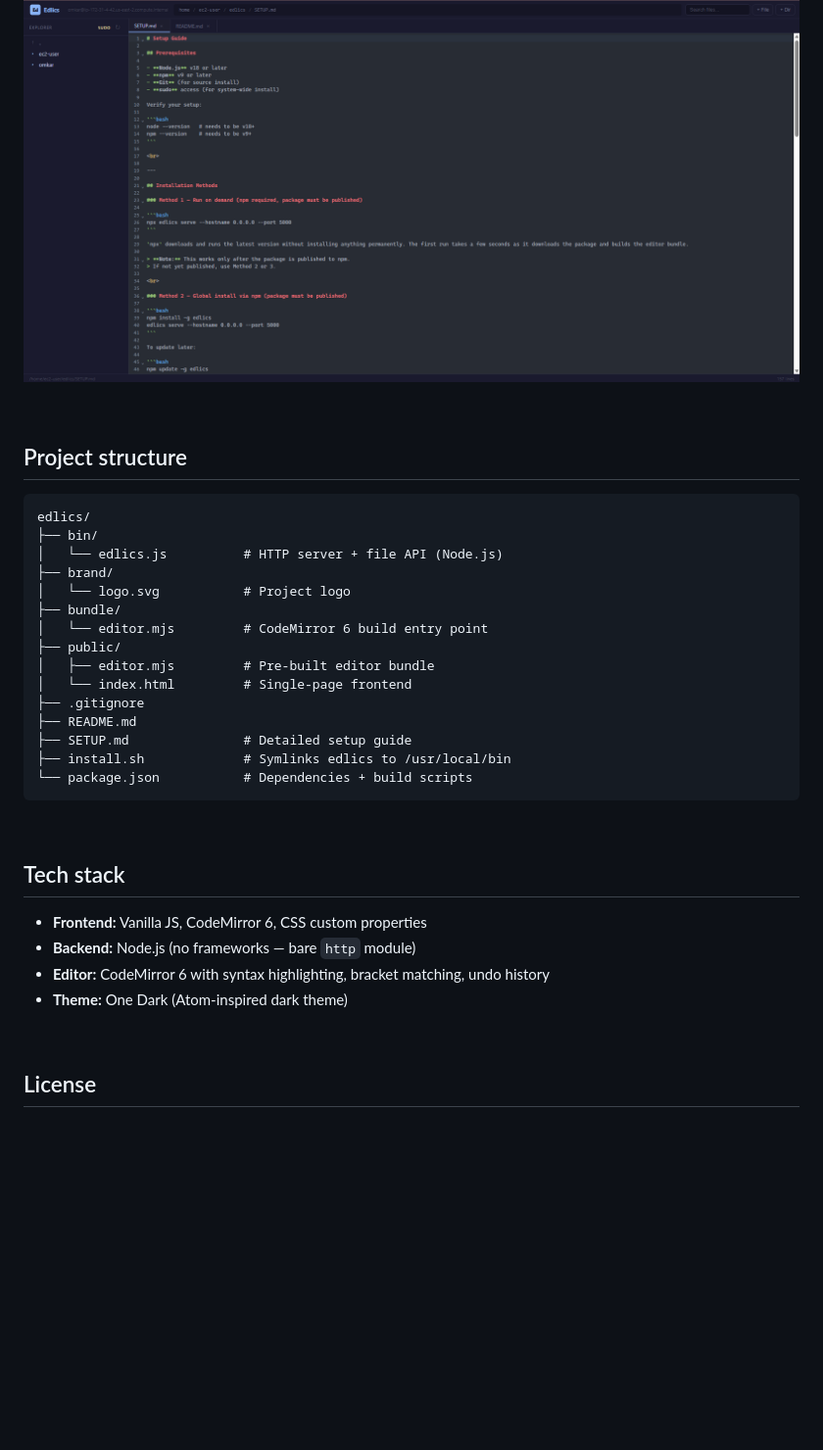
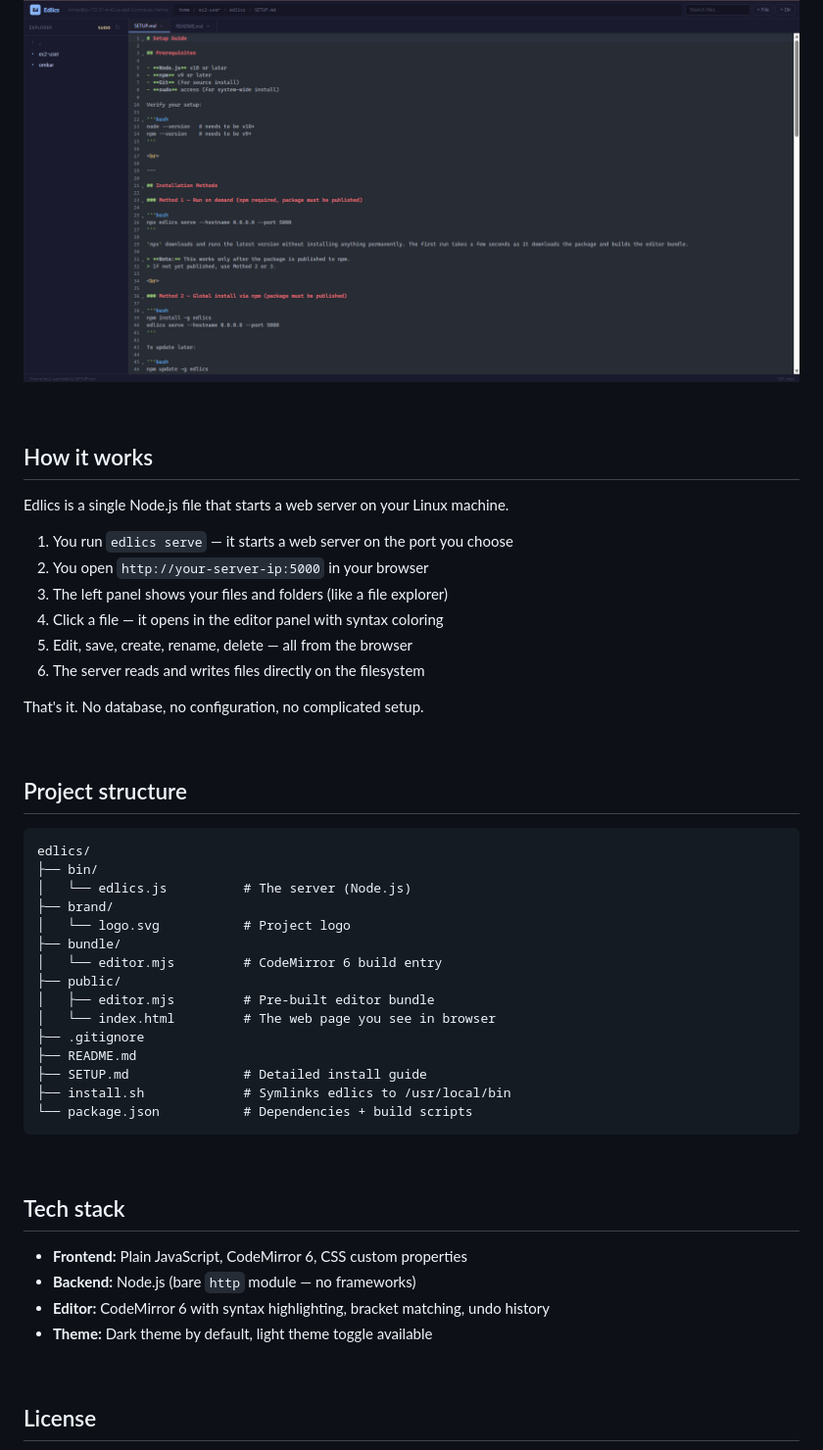
Before and after one commit to opermancode/edlics, a Markdown page: README.md, the part around one of its changes. Shown at 98% size. GitHub-like rendering; blank space fills up the shorter version.

````diff
--- a/README.md
+++ b/README.md
@@ -78,22 +107,37 @@ Examples:
 
 <br>
 
+## How it works
+
+Edlics is a single Node.js file that starts a web server on your Linux machine.
+
+1. You run `edlics serve` — it starts a web server on the port you choose
+2. You open `http://your-server-ip:5000` in your browser
+3. The left panel shows your files and folders (like a file explorer)
+4. Click a file — it opens in the editor panel with syntax coloring
+5. Edit, save, create, rename, delete — all from the browser
+6. The server reads and writes files directly on the filesystem
+
+That's it. No database, no configuration, no complicated setup.
+
+<br>
+
 ## Project structure
 
 ```text
 edlics/
 ├── bin/
-│   └── edlics.js          # HTTP server + file API (Node.js)
+│   └── edlics.js          # The server (Node.js)
 ├── brand/
 │   └── logo.svg           # Project logo
 ├── bundle/
-│   └── editor.mjs         # CodeMirror 6 build entry point
+│   └── editor.mjs         # CodeMirror 6 build entry
 ├── public/
 │   ├── editor.mjs         # Pre-built editor bundle
-│   └── index.html         # Single-page frontend
+│   └── index.html         # The web page you see in browser
 ├── .gitignore
 ├── README.md
-├── SETUP.md               # Detailed setup guide
+├── SETUP.md               # Detailed install guide
 ├── install.sh             # Symlinks edlics to /usr/local/bin
 └── package.json           # Dependencies + build scripts
 ```
@@ -102,10 +146,10 @@ edlics/
 
 ## Tech stack
 
-- **Frontend:** Vanilla JS, CodeMirror 6, CSS custom properties
-- **Backend:** Node.js (no frameworks — bare `http` module)
+- **Frontend:** Plain JavaScript, CodeMirror 6, CSS custom properties
+- **Backend:** Node.js (bare `http` module — no frameworks)
 - **Editor:** CodeMirror 6 with syntax highlighting, bracket matching, undo history
-- **Theme:** One Dark (Atom-inspired dark theme)
+- **Theme:** Dark theme by default, light theme toggle available
 
 <br>
 
````
Also changed, not shown: other parts of README.md (+32 -3 lines).
